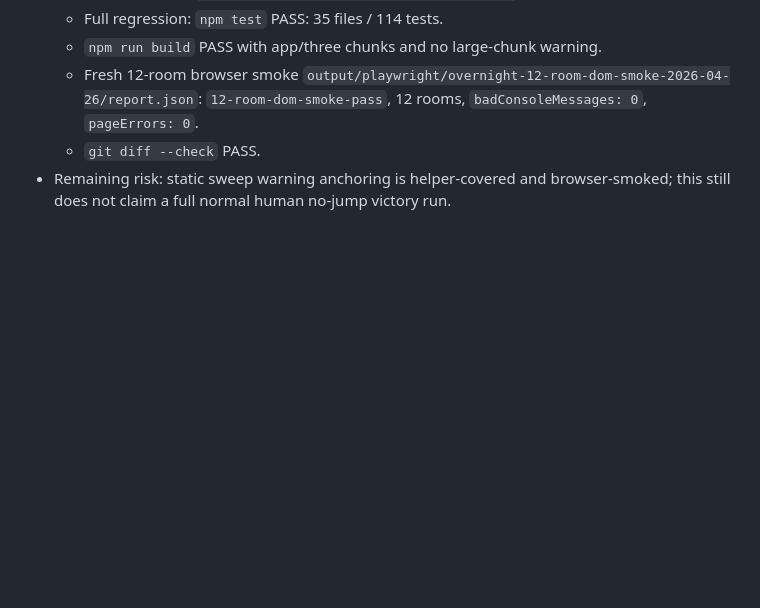
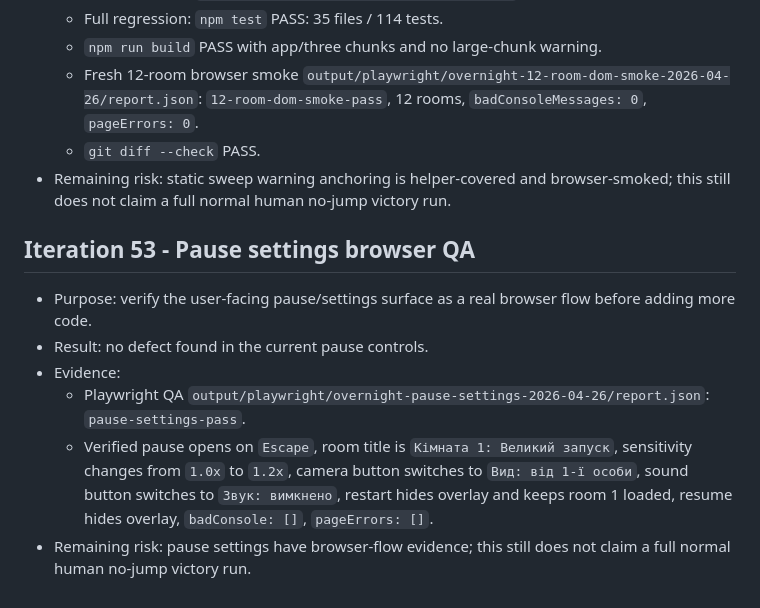
Before and after one commit to slonce70/robolab-arena, a Markdown page: docs/audit/2026-04-26-overnight-ralph-log.md, the part around the change. Rendered like a GitHub page; blank space fills up the shorter version.

Commit message:
Record pause settings browser QA evidence
The overnight loop needed fresh evidence that the pause/settings UI works as a player flow before spending more changes there. The audit now records the browser run that exercises resume, restart room, sound, camera mode, and sensitivity controls.

Constraint: Browser Use MCP tools were not exposed in this session, so the existing local Playwright QA harness remains the browser fallback
Rejected: Add code changes to a passing pause surface | no current defect was found in this QA pass
Confidence: high
Scope-risk: narrow
Directive: Treat this as evidence only; keep future pause changes covered by a browser-flow script
Tested: node .omx/tmp/robolab-pause-settings-qa.mjs
Not-tested: Full normal human no-jump victory run

```diff
--- a/docs/audit/2026-04-26-overnight-ralph-log.md
+++ b/docs/audit/2026-04-26-overnight-ralph-log.md
@@ -591,3 +591,11 @@ Remaining risk:
   - Fresh 12-room browser smoke `output/playwright/overnight-12-room-dom-smoke-2026-04-26/report.json`: `12-room-dom-smoke-pass`, 12 rooms, `badConsoleMessages: 0`, `pageErrors: 0`.
   - `git diff --check` PASS.
 - Remaining risk: static sweep warning anchoring is helper-covered and browser-smoked; this still does not claim a full normal human no-jump victory run.
+
+## Iteration 53 - Pause settings browser QA
+- Purpose: verify the user-facing pause/settings surface as a real browser flow before adding more code.
+- Result: no defect found in the current pause controls.
+- Evidence:
+  - Playwright QA `output/playwright/overnight-pause-settings-2026-04-26/report.json`: `pause-settings-pass`.
+  - Verified pause opens on `Escape`, room title is `Кімната 1: Великий запуск`, sensitivity changes from `1.0x` to `1.2x`, camera button switches to `Вид: від 1-ї особи`, sound button switches to `Звук: вимкнено`, restart hides overlay and keeps room 1 loaded, resume hides overlay, `badConsole: []`, `pageErrors: []`.
+- Remaining risk: pause settings have browser-flow evidence; this still does not claim a full normal human no-jump victory run.
```
